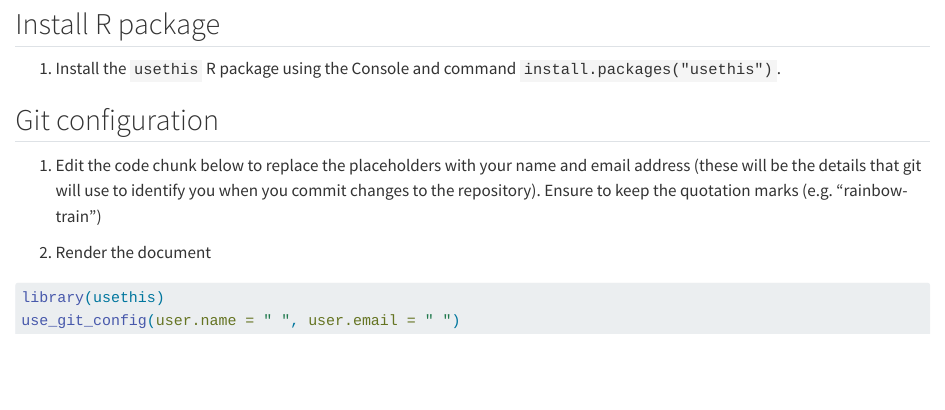
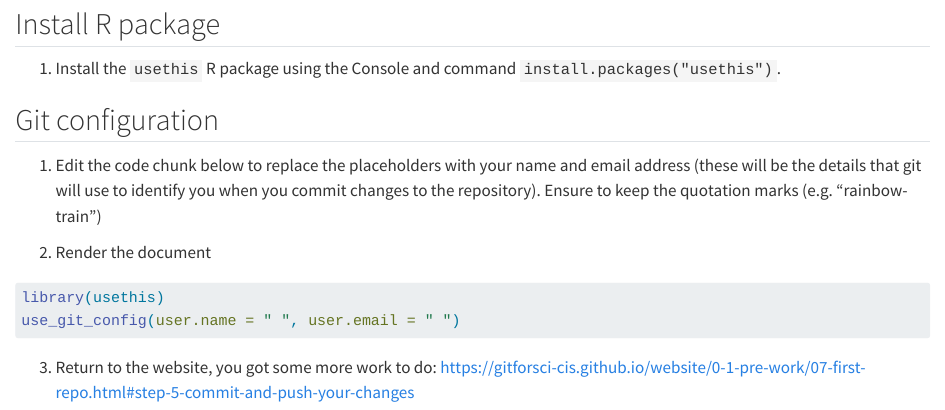
Before and after one commit to gitforsci-dev/01-setup, a Quarto document (git-configuration.qmd): the page in a window 1100 px wide, from 80 px down. Rendered offline with R 4.5, knitr and Pandoc in place of Quarto, with nearby package versions; the code chunks are not run, so their results and figures are left out.

Commit message:
add task to return

````diff
--- a/git-configuration.qmd
+++ b/git-configuration.qmd
@@ -19,3 +19,5 @@ format:
 library(usethis)
 use_git_config(user.name = " ", user.email = " ")
 ```
+
+3. Return to the website, you got some more work to do: <https://gitforsci-cis.github.io/website/0-1-pre-work/07-first-repo.html#step-5-commit-and-push-your-changes>
````
